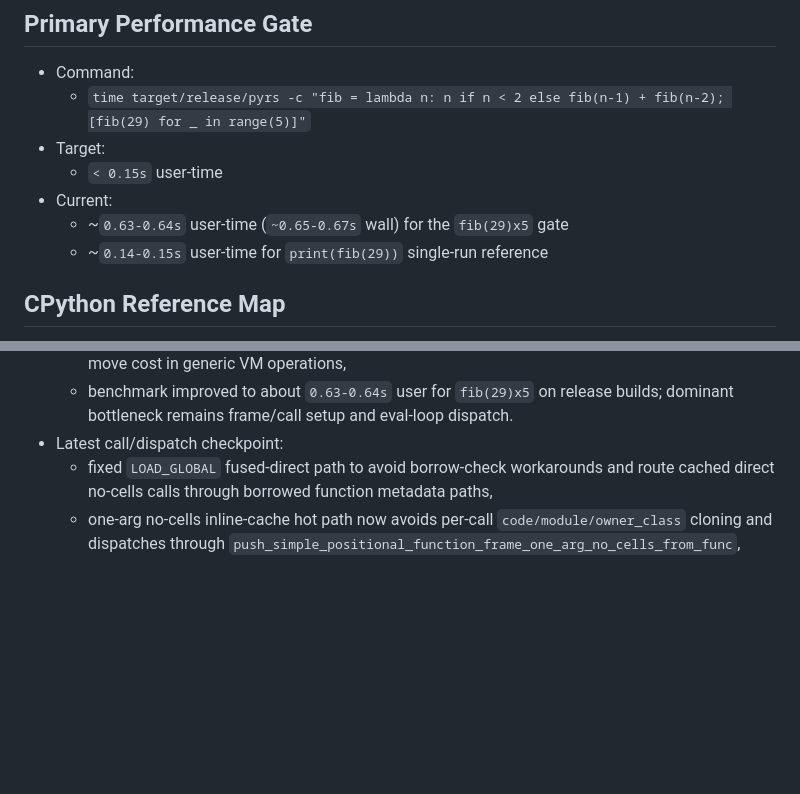
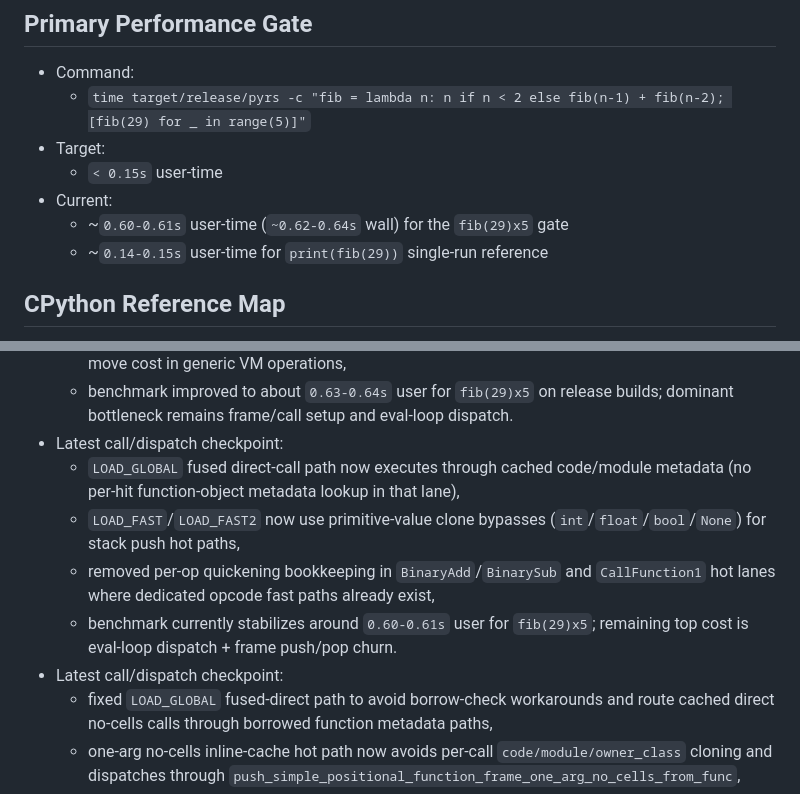
Before and after one commit to BlueBlazin/pyrs, a Markdown page: docs/OPTIMIZATION_BACKLOG.md, 2 parts joined by grey strips. GitHub-like rendering; blank space fills up the shorter version.

Commit message:
docs: refresh optimization baseline and call-path status

```diff
--- a/docs/OPTIMIZATION_BACKLOG.md
+++ b/docs/OPTIMIZATION_BACKLOG.md
@@ -21,7 +21,7 @@ Last updated: 2026-02-11
 - Target:
   - `< 0.15s` user-time
 - Current:
-  - ~`0.63-0.64s` user-time (`~0.65-0.67s` wall) for the `fib(29)x5` gate
+  - ~`0.60-0.61s` user-time (`~0.62-0.64s` wall) for the `fib(29)x5` gate
   - ~`0.14-0.15s` user-time for `print(fib(29))` single-run reference
 
 ## CPython Reference Map
@@ -121,6 +121,11 @@ Last updated: 2026-02-11
   - `Value::Slice` now stores boxed slice payloads, reducing enum max-size pressure and value move cost in generic VM operations,
   - benchmark improved to about `0.63-0.64s` user for `fib(29)x5` on release builds; dominant bottleneck remains frame/call setup and eval-loop dispatch.
 - Latest call/dispatch checkpoint:
+  - `LOAD_GLOBAL` fused direct-call path now executes through cached code/module metadata (no per-hit function-object metadata lookup in that lane),
+  - `LOAD_FAST`/`LOAD_FAST2` now use primitive-value clone bypasses (`int`/`float`/`bool`/`None`) for stack push hot paths,
+  - removed per-op quickening bookkeeping in `BinaryAdd`/`BinarySub` and `CallFunction1` hot lanes where dedicated opcode fast paths already exist,
+  - benchmark currently stabilizes around `0.60-0.61s` user for `fib(29)x5`; remaining top cost is eval-loop dispatch + frame push/pop churn.
+- Latest call/dispatch checkpoint:
   - fixed `LOAD_GLOBAL` fused-direct path to avoid borrow-check workarounds and route cached direct no-cells calls through borrowed function metadata paths,
   - one-arg no-cells inline-cache hot path now avoids per-call `code/module/owner_class` cloning and dispatches through `push_simple_positional_function_frame_one_arg_no_cells_from_func`,
   - added slot-0/no-cells fast acquire path for same-module/no-owner frames; profiling still shows simple-frame acquisition and eval-loop dispatch as top remaining costs.
```
Also changed, not shown: AGENTS.md (+1 -1 lines), docs/OPTIMIZATION_PLAN.md (+2 -2 lines).
